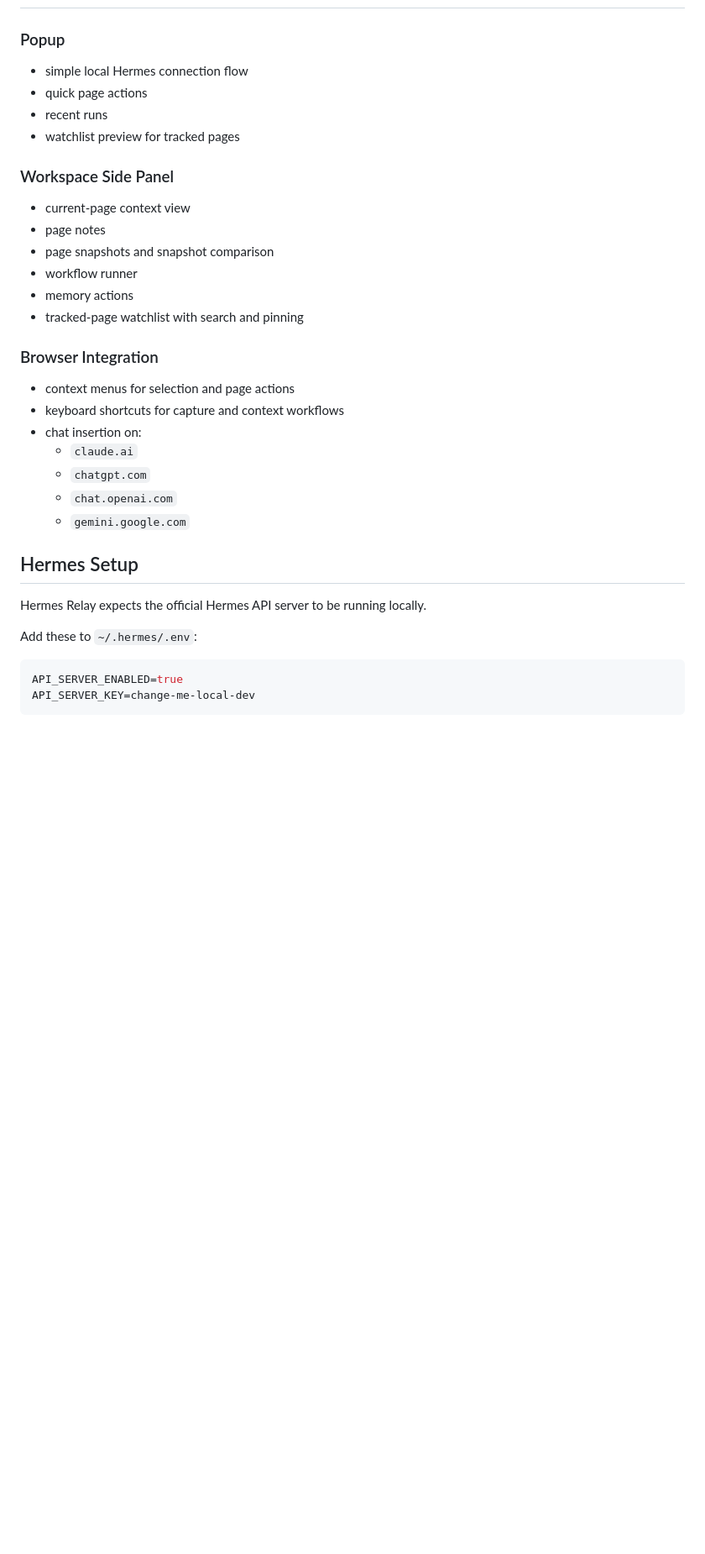
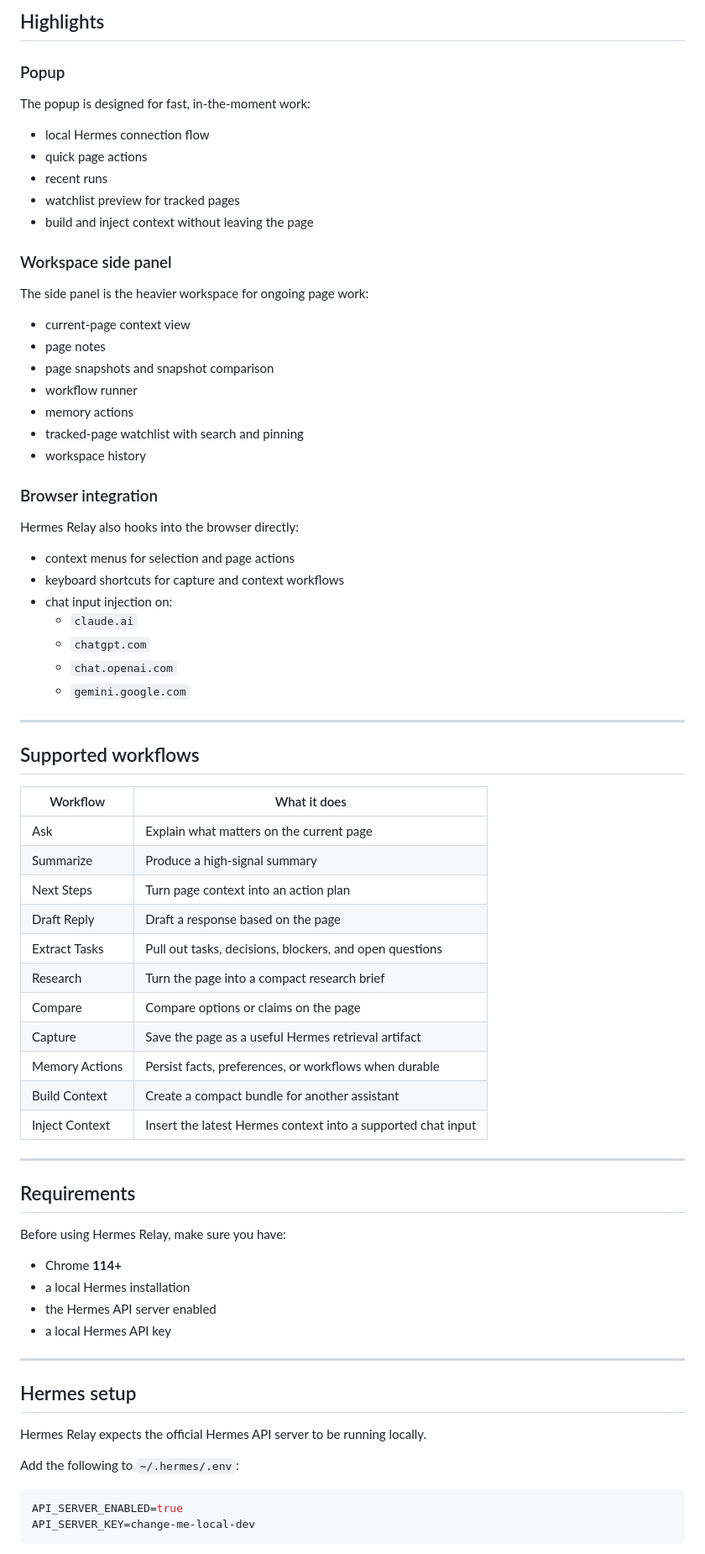
Before and after one commit to workingclassbuddha/hermes-relay-for-chrome, a Markdown page: README.md, the part around one of its changes. Shown at 84% size. Rendered like a GitHub page; blank space fills up the shorter version.

````diff
--- a/README.md
+++ b/README.md
@@ -16,12 +38,18 @@ Hermes Relay is a standalone Chrome extension for [Hermes Agent](https://hermes-
+## Highlights
 
 ### Popup
 
-- simple local Hermes connection flow
+The popup is designed for fast, in-the-moment work:
+
+- local Hermes connection flow
 - quick page actions
 - recent runs
 - watchlist preview for tracked pages
+- build and inject context without leaving the page
 
-### Workspace Side Panel
+### Workspace side panel
+
+The side panel is the heavier workspace for ongoing page work:
 
 - current-page context view
 - page notes
@@ -29,22 +57,56 @@ Hermes Relay is a standalone Chrome extension for [Hermes Agent](https://hermes-
 - workflow runner
 - memory actions
 - tracked-page watchlist with search and pinning
+- workspace history
 
-### Browser Integration
+### Browser integration
+
+Hermes Relay also hooks into the browser directly:
 
 - context menus for selection and page actions
 - keyboard shortcuts for capture and context workflows
-- chat insertion on:
+- chat input injection on:
   - `claude.ai`
   - `chatgpt.com`
   - `chat.openai.com`
   - `gemini.google.com`
 
-## Hermes Setup
+---
+
+## Supported workflows
+
+| Workflow | What it does |
+| --- | --- |
+| Ask | Explain what matters on the current page |
+| Summarize | Produce a high-signal summary |
+| Next Steps | Turn page context into an action plan |
+| Draft Reply | Draft a response based on the page |
+| Extract Tasks | Pull out tasks, decisions, blockers, and open questions |
+| Research | Turn the page into a compact research brief |
+| Compare | Compare options or claims on the page |
+| Capture | Save the page as a useful Hermes retrieval artifact |
+| Memory Actions | Persist facts, preferences, or workflows when durable |
+| Build Context | Create a compact bundle for another assistant |
+| Inject Context | Insert the latest Hermes context into a supported chat input |
+
+---
+
+## Requirements
+
+Before using Hermes Relay, make sure you have:
+
+- Chrome **114+**
+- a local Hermes installation
+- the Hermes API server enabled
+- a local Hermes API key
+
+---
+
+## Hermes setup
 
 Hermes Relay expects the official Hermes API server to be running locally.
 
-Add these to `~/.hermes/.env`:
+Add the following to `~/.hermes/.env`:
 
 ```bash
 API_SERVER_ENABLED=true
````
Also changed, not shown: other parts of README.md (+112 -22 lines).
